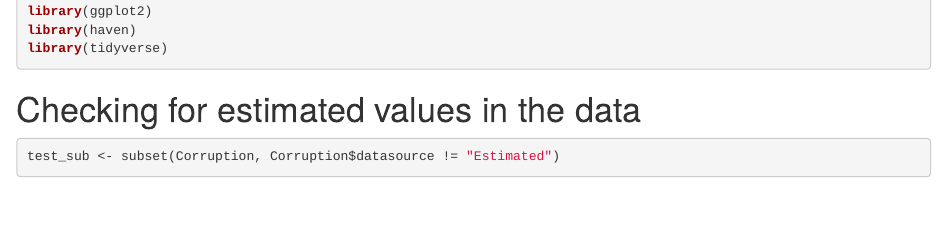
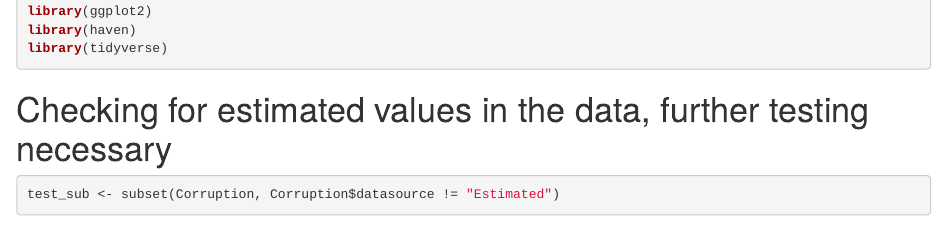
Before and after one commit to domenichoeg/master_thesis_test, an R Markdown document (Data/Data work_research/Descriptive Data Work.Rmd): the page in a window 1100 px wide, from 860 px down. Rendered offline with R 4.5, knitr and Pandoc, with nearby package versions; some code elsewhere in the file could not run offline.

Commit message:
Testing further workflow adaptions

````diff
--- a/Data/Data work_research/Descriptive Data Work.Rmd
+++ b/Data/Data work_research/Descriptive Data Work.Rmd
@@ -25,7 +25,7 @@ library(tidyverse)
 ```
 
 
-# Checking for estimated values in the data
+# Checking for estimated values in the data, further testing necessary
 ```{r}
 test_sub <- subset(Corruption, Corruption$datasource != "Estimated")
 ```
````
